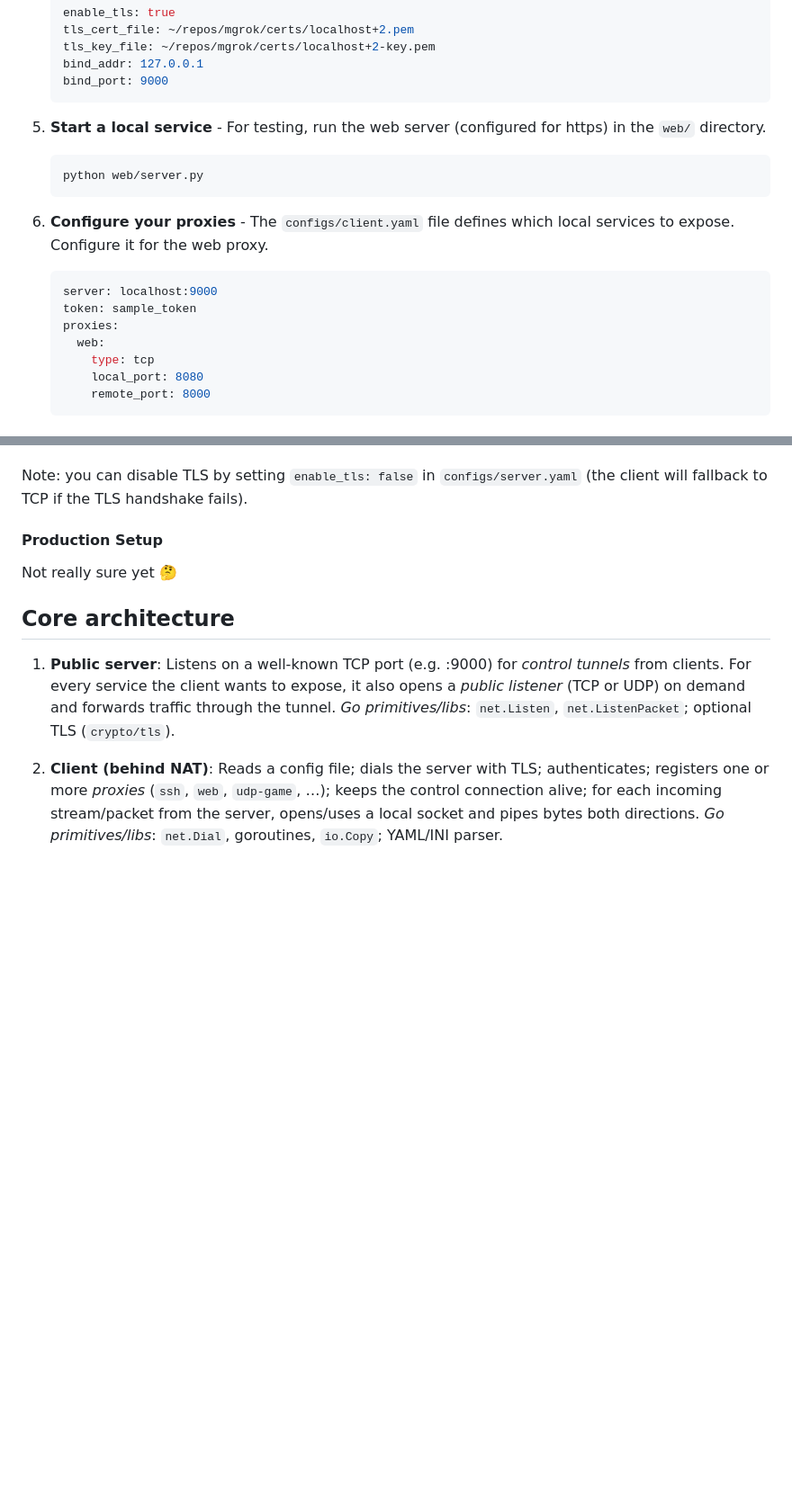
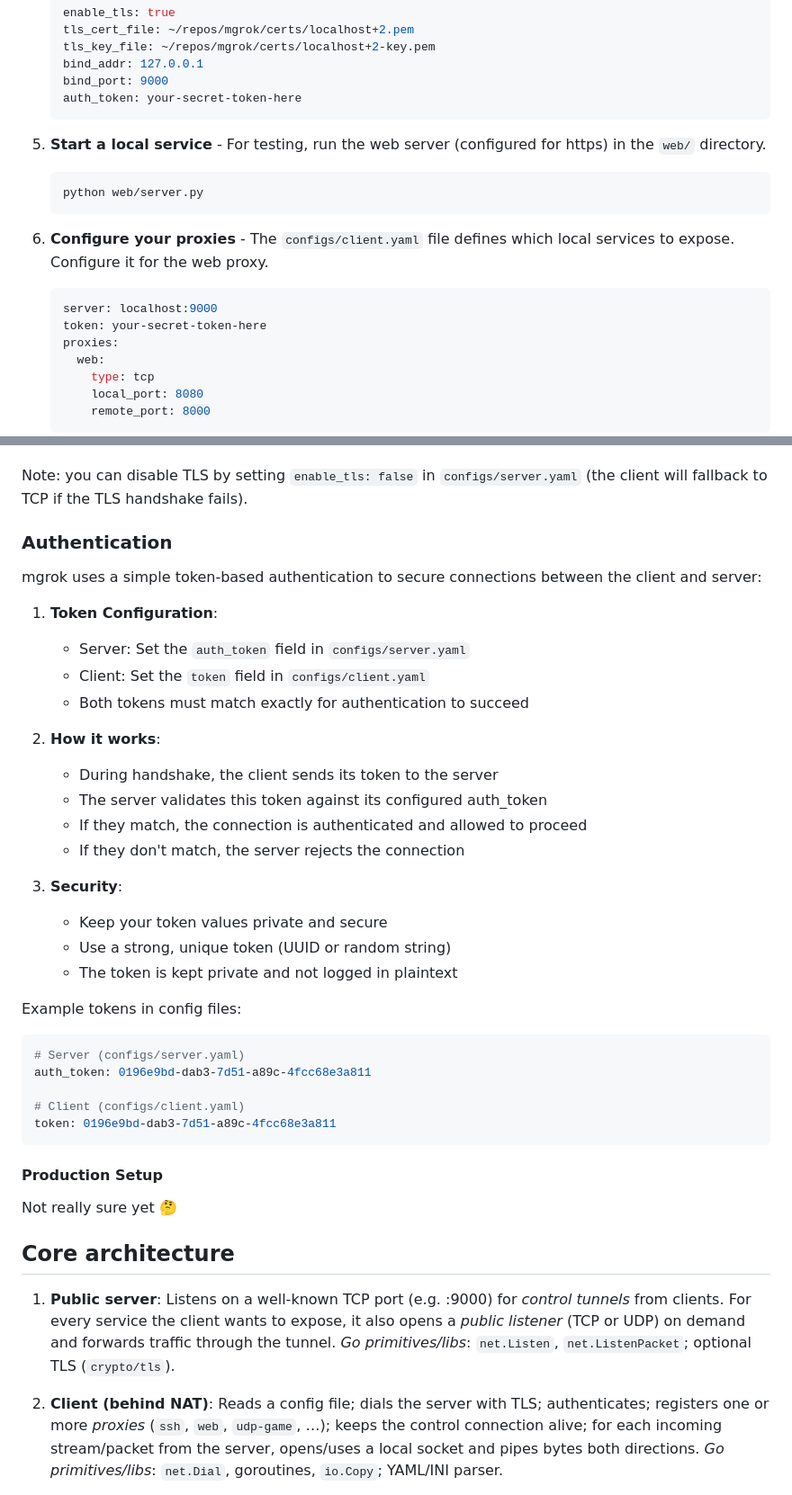
Before and after one commit to markCwatson/mgrok, a Markdown page: README.md, 2 parts joined by grey strips. Shown: that part at 90% size. Drawn GitHub-style; blank space fills up the shorter version.

Commit message:
simple auth

````diff
--- a/README.md
+++ b/README.md
@@ -93,6 +93,7 @@ TLS must be setup and configured (the following instructions were tested on Mac)
    tls_key_file: ~/repos/mgrok/certs/localhost+2-key.pem
    bind_addr: 127.0.0.1
    bind_port: 9000
+   auth_token: your-secret-token-here
    ```
 
 5. **Start a local service** - For testing, run the web server (configured for https) in the `web/` directory.
@@ -105,7 +106,7 @@ TLS must be setup and configured (the following instructions were tested on Mac)
 
    ```yaml
    server: localhost:9000
-   token: sample_token
+   token: your-secret-token-here
    proxies:
      web:
        type: tcp
@@ -141,6 +142,38 @@ You should see the text html page returned. This test shows:
 5. TLS support
 
 Note: you can disable TLS by setting `enable_tls: false` in `configs/server.yaml` (the client will fallback to TCP if the TLS handshake fails).
+
+### Authentication
+
+mgrok uses a simple token-based authentication to secure connections between the client and server:
+
+1. **Token Configuration**:
+
+   - Server: Set the `auth_token` field in `configs/server.yaml`
+   - Client: Set the `token` field in `configs/client.yaml`
+   - Both tokens must match exactly for authentication to succeed
+
+2. **How it works**:
+
+   - During handshake, the client sends its token to the server
+   - The server validates this token against its configured auth_token
+   - If they match, the connection is authenticated and allowed to proceed
+   - If they don't match, the server rejects the connection
+
+3. **Security**:
+   - Keep your token values private and secure
+   - Use a strong, unique token (UUID or random string)
+   - The token is kept private and not logged in plaintext
+
+Example tokens in config files:
+
+```yaml
+# Server (configs/server.yaml)
+auth_token: 0196e9bd-dab3-7d51-a89c-4fcc68e3a811
+
+# Client (configs/client.yaml)
+token: 0196e9bd-dab3-7d51-a89c-4fcc68e3a811
+```
 
 #### Production Setup
 
````
Also changed, not shown: other parts of README.md (+1 -1 lines).
